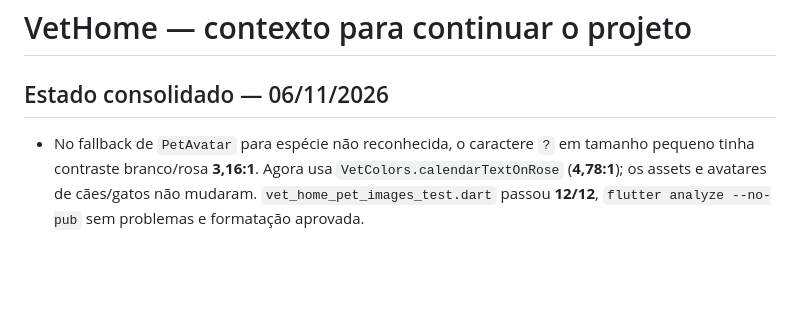
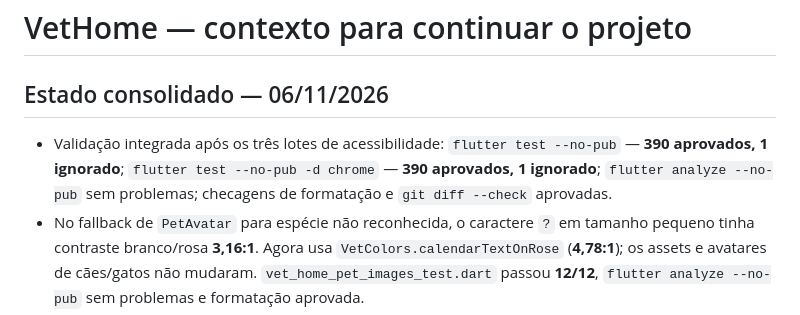
Before and after one commit to LEanMist/flutter_vethome, a Markdown page: CONTEXT.md, the part around the change. GitHub-like rendering; blank space fills up the shorter version.

Commit message:
Registra validação integrada do VetHome

```diff
--- a/CONTEXT.md
+++ b/CONTEXT.md
@@ -2,6 +2,7 @@
 
 ## Estado consolidado — 06/11/2026
 
+- Validação integrada após os três lotes de acessibilidade: `flutter test --no-pub` — **390 aprovados, 1 ignorado**; `flutter test --no-pub -d chrome` — **390 aprovados, 1 ignorado**; `flutter analyze --no-pub` sem problemas; checagens de formatação e `git diff --check` aprovadas.
 - No fallback de `PetAvatar` para espécie não reconhecida, o caractere `?` em tamanho pequeno tinha contraste branco/rosa **3,16:1**. Agora usa `VetColors.calendarTextOnRose` (**4,78:1**); os assets e avatares de cães/gatos não mudaram. `vet_home_pet_images_test.dart` passou **12/12**, `flutter analyze --no-pub` sem problemas e formatação aprovada.
 - No fluxo Convênio → Nova Consulta, títulos dos planos de 20 px em negrito usavam branco no gradiente `#C08081` → `#FAD3D5` (contraste mínimo **1,37:1**). Agora usam `VetColors.brownOnRose` (**3,34:1** mínimo), mantendo o gradiente, dimensões e posições. Em Nova Consulta, texto de seleção/descrição em branco sobre `#C08081` (**3,16:1**) agora usa `VetColors.calendarTextOnRose` (`#352216`, **4,78:1**); fundos e ícones não mudaram. `services_convenio_figma_review_test.dart`: **2/2**; `nova_consulta_calendar_breakpoint_test.dart`: **5/5**; `flutter analyze --no-pub`, formatação e `git diff --check` aprovados.
 - Na Agenda (`CALENDAR_PAGE`, `2783:950`), os títulos dos exames nos cartões rosa `#C08081` tinham contraste de **3,16:1** em branco. Mobile e desktop agora usam `VetColors.calendarTextOnRose` (`#352216`, **4,78:1**), sem alterar fundo, geometria ou posições do Figma. O teste `agenda_appointment_accessibility_test.dart` passou **1/1** em 390×844 e 1280×800; `vet_calendar_figma_style_test.dart` passou **7/7**, `flutter analyze --no-pub` sem problemas, formatação e `git diff --check` aprovados.
```
